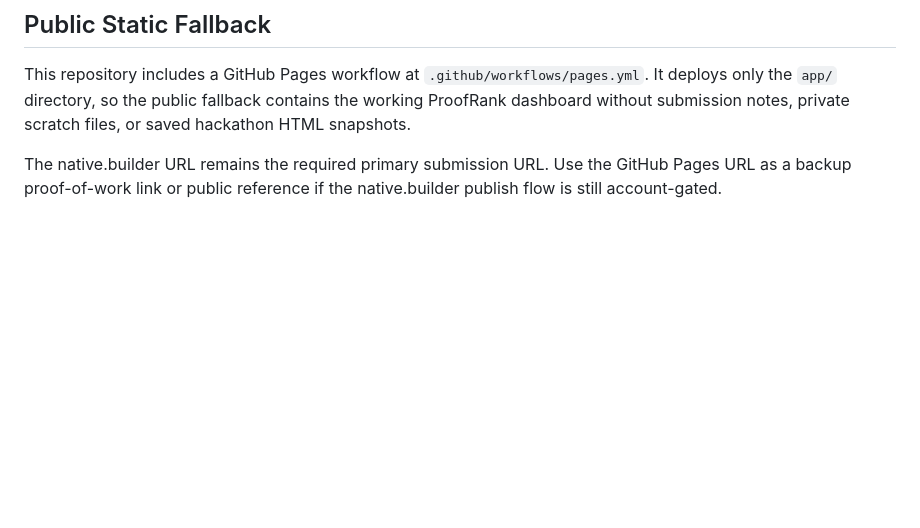
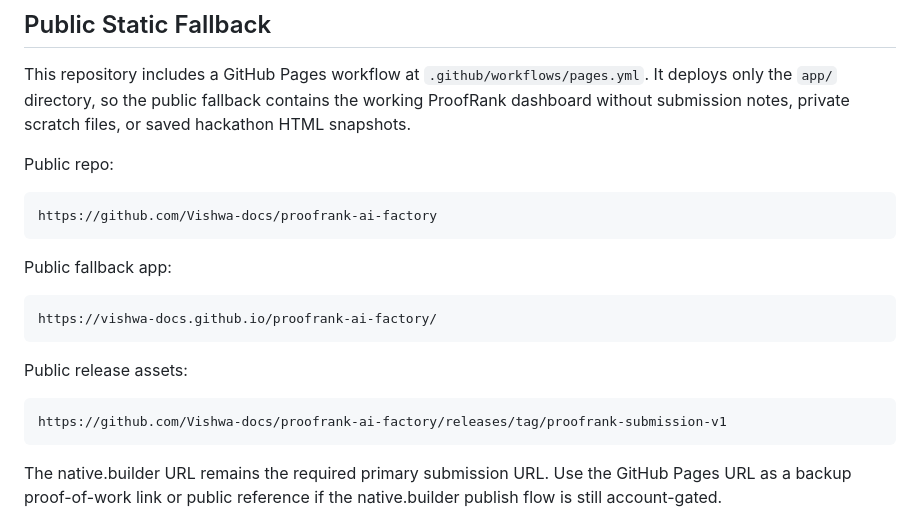
Before and after one commit to Vishwa-docs/proofrank-ai-factory, a Markdown page: README.md, the part around the change. GitHub-like rendering; blank space fills up the shorter version.

Commit message:
docs: add public proofrank deployment links

````diff
--- a/README.md
+++ b/README.md
@@ -64,6 +64,24 @@ It deploys only the `app/` directory, so the public fallback contains the workin
 ProofRank dashboard without submission notes, private scratch files, or saved
 hackathon HTML snapshots.
 
+Public repo:
+
+```text
+https://github.com/Vishwa-docs/proofrank-ai-factory
+```
+
+Public fallback app:
+
+```text
+https://vishwa-docs.github.io/proofrank-ai-factory/
+```
+
+Public release assets:
+
+```text
+https://github.com/Vishwa-docs/proofrank-ai-factory/releases/tag/proofrank-submission-v1
+```
+
 The native.builder URL remains the required primary submission URL. Use the
 GitHub Pages URL as a backup proof-of-work link or public reference if the
 native.builder publish flow is still account-gated.
````
Also changed, not shown: submission/checklist.md (+13 -2 lines).
